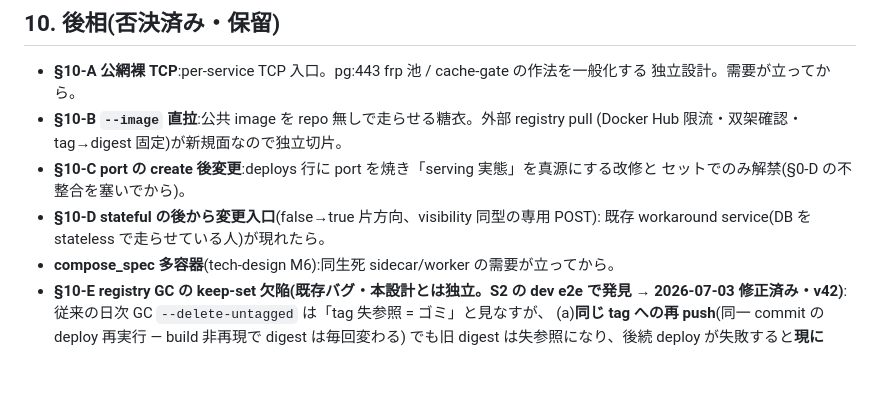
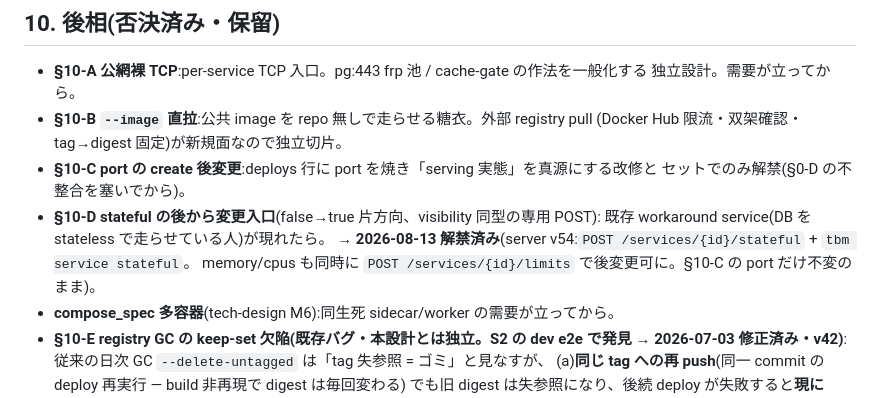
Before and after one commit to wgzhaocv/tsubomi, a Markdown page: doc/paas-service-stateful-design.md, the part around the change. Drawn GitHub-style; blank space fills up the shorter version.

```diff
--- a/doc/paas-service-stateful-design.md
+++ b/doc/paas-service-stateful-design.md
@@ -252,6 +252,8 @@ env.push((format!("{base}_PORT"), port.to_string()));            // 追加
   セットでのみ解禁(§0-D の不整合を塞いでから)。
 - **§10-D stateful の後から変更入口**(false→true 片方向、visibility 同型の専用 POST):
   既存 workaround service(DB を stateless で走らせている人)が現れたら。
+  → **2026-08-13 解禁済み**(server v54:`POST /services/{id}/stateful` + `tbm service stateful`。
+  memory/cpus も同時に `POST /services/{id}/limits` で後変更可に。§10-C の port だけ不変のまま)。
 - **compose_spec 多容器**(tech-design M6):同生死 sidecar/worker の需要が立ってから。
 - **§10-E registry GC の keep-set 欠陥(既存バグ・本設計とは独立。S2 の dev e2e で発見 →
   2026-07-03 修正済み・v42)**:従来の日次 GC `--delete-untagged` は「tag 失参照 = ゴミ」と見なすが、
```
Also changed, not shown: CLAUDE.md (+27 -0 lines), 1 other file.
